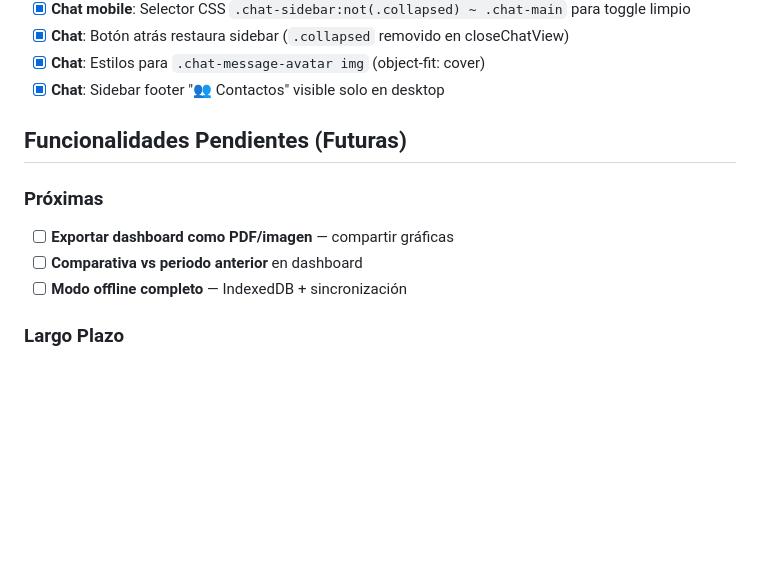
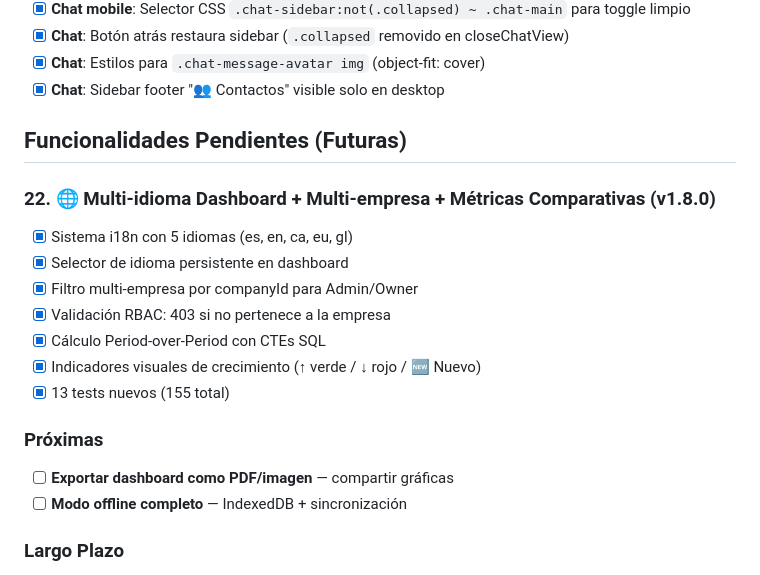
Before and after one commit to AlvaroPavon/ERPVentas, a Markdown page: PROGRESO.md, the part around the change. GitHub-like rendering; blank space fills up the shorter version.

```diff
--- a/PROGRESO.md
+++ b/PROGRESO.md
@@ -212,9 +212,17 @@ Con módulo de inventario, sistema de comisiones, dashboard por empresa y export
 
 ## Funcionalidades Pendientes (Futuras)
 
+### 22. 🌐 Multi-idioma Dashboard + Multi-empresa + Métricas Comparativas (v1.8.0)
+- [x] Sistema i18n con 5 idiomas (es, en, ca, eu, gl)
+- [x] Selector de idioma persistente en dashboard
+- [x] Filtro multi-empresa por companyId para Admin/Owner
+- [x] Validación RBAC: 403 si no pertenece a la empresa
+- [x] Cálculo Period-over-Period con CTEs SQL
+- [x] Indicadores visuales de crecimiento (↑ verde / ↓ rojo / 🆕 Nuevo)
+- [x] 13 tests nuevos (155 total)
+
 ### Próximas
 - [ ] **Exportar dashboard como PDF/imagen** — compartir gráficas
-- [ ] **Comparativa vs periodo anterior** en dashboard
 - [ ] **Modo offline completo** — IndexedDB + sincronización
 
 ### Largo Plazo
```
Also changed, not shown: README.md (+11 -6 lines), 1 other file.
